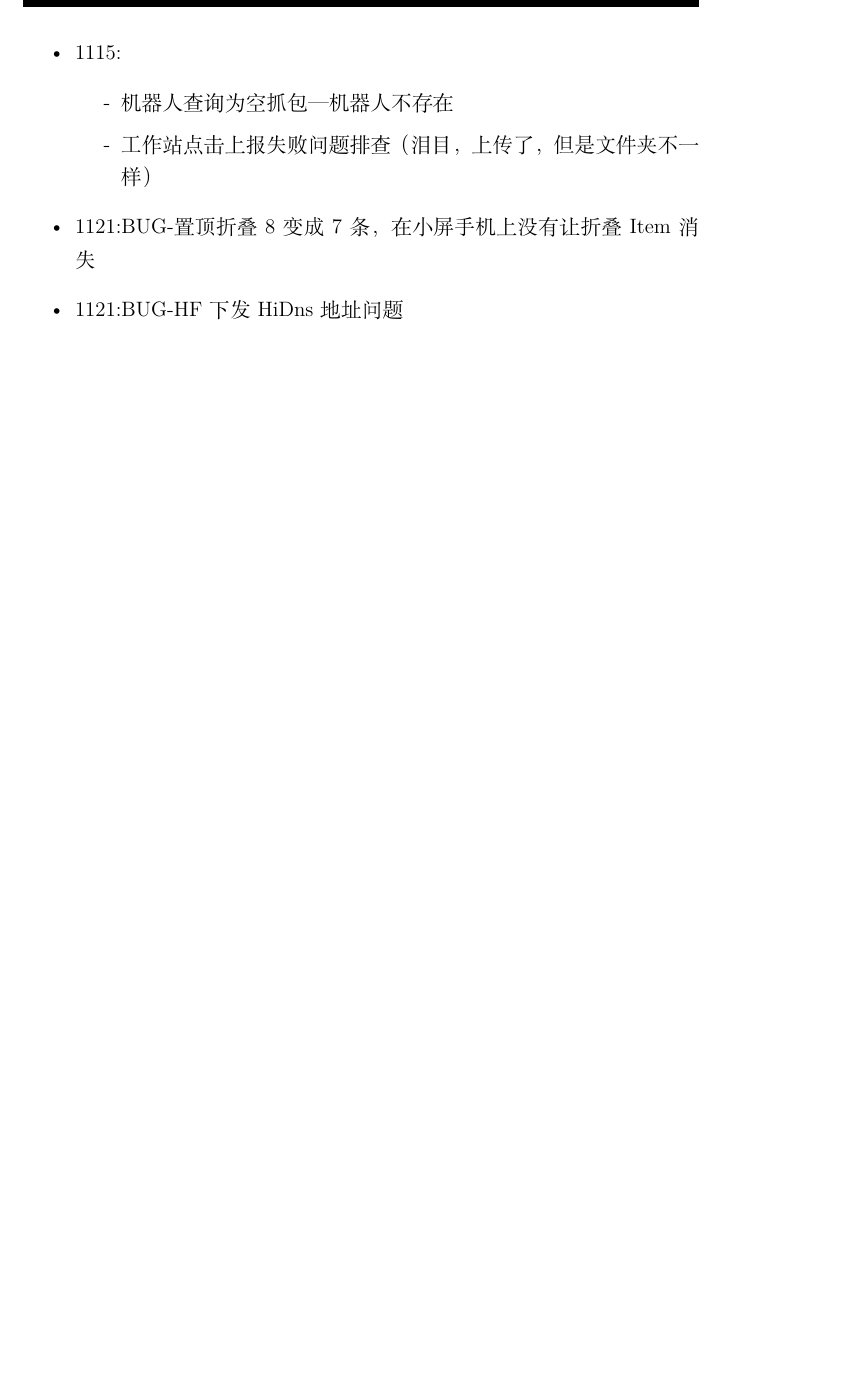
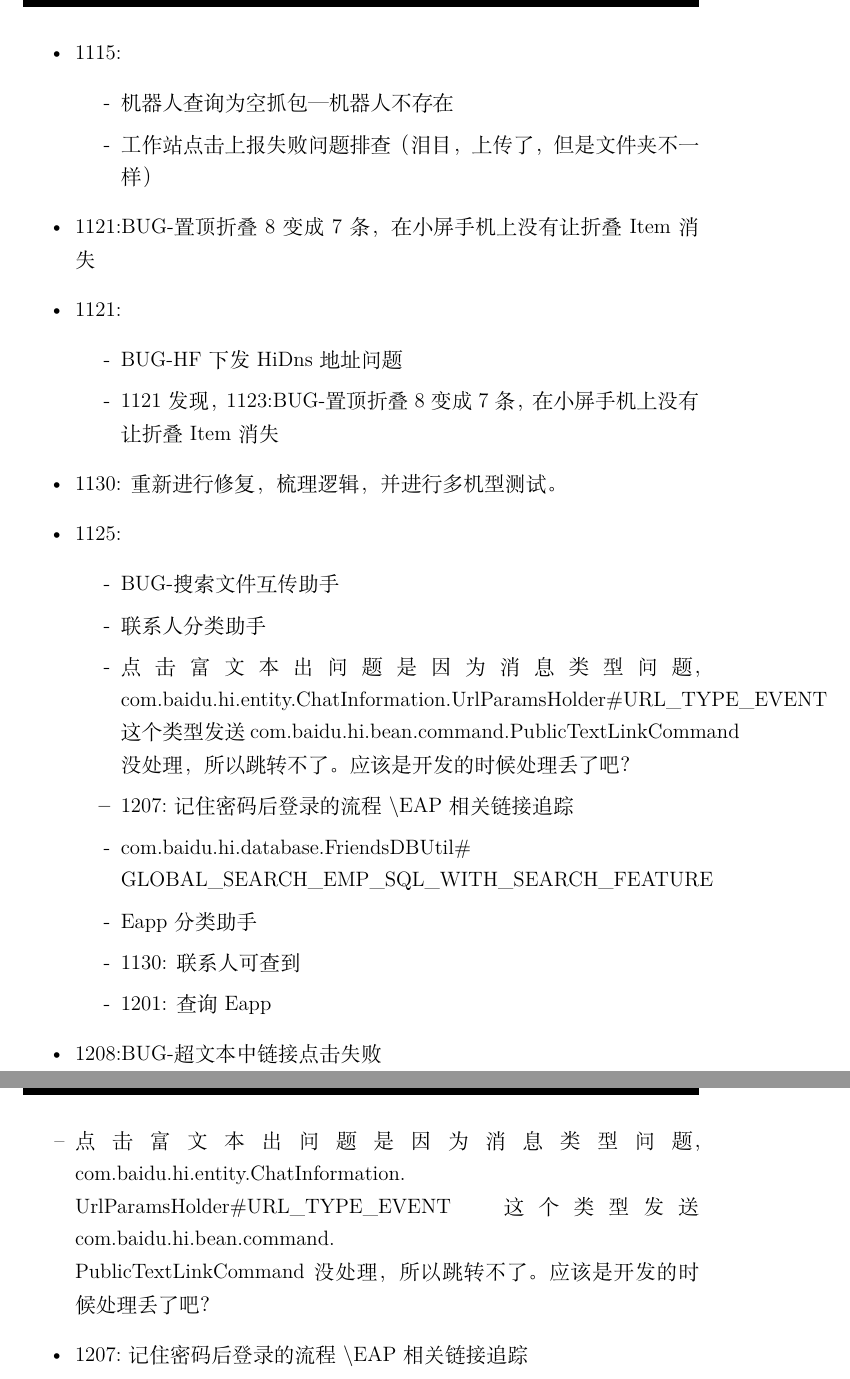
Before and after one commit to baizhu0414/Diagrams, a LaTeX document (WorkRecord/LateXDoc/每日小结.tex): part of page 12 of 12 before the commit and two parts of pages 12 and 13 of 13 after it, the two joined at a grey line, cut so that both start at the same text, the shorter picture padded with empty space. Compiled offline with XeLaTeX.

Commit message:
12.12-日简报

```diff
--- a/WorkRecord/LateXDoc/每日小结.tex
+++ b/WorkRecord/LateXDoc/每日小结.tex
@@ -252,6 +252,32 @@
 			\item[-] 工作站点击上报失败问题排查（泪目，上传了，但是文件夹不一样）
 		\end{itemize}
 		\item 1121:BUG-置顶折叠8变成7条，在小屏手机上没有让折叠Item消失
-		\item 1121:BUG-HF下发HiDns地址问题
+		\item 1121:
+		\begin{itemize}
+			\item[-] BUG-HF下发HiDns地址问题
+			\item[-] 1121发现，1123:BUG-置顶折叠8变成7条，在小屏手机上没有让折叠Item消失
+		\end{itemize}
+		\item 1130: 重新进行修复，梳理逻辑，并进行多机型测试。
+		\item 1125:
+		\begin{itemize}
+			\item[-] BUG-搜索文件互传助手
+			\item[-] 联系人分类助手
+			\begin{sloppypar}
+				\item[-] 点击富文本出问题是因为消息类型问题，com.baidu.hi.entity.ChatInformation.UrlParamsHolder\#URL\_TYPE\_EVENT这个类型发送com.baidu.hi.bean.command.PublicTextLinkCommand没处理，所以跳转不了。应该是开发的时候处理丢了吧？
+			\end{sloppypar}
+				\item 1207:记住密码后登录的流程$\backslash$EAP相关链接追踪
+				\begin{sloppypar}
+					\item[-]  com.baidu.hi.database.FriendsDBUtil\#\\GLOBAL\_SEARCH\_EMP\_SQL\_WITH\_SEARCH\_FEATURE
+				\end{sloppypar}
+			\item[-] Eapp分类助手
+			\item[-] 1130: 联系人可查到
+			\item[-] 1201: 查询Eapp
+		\end{itemize}
+		\item 1208:BUG-超文本中链接点击失败
+		\begin{sloppypar}
+			\item[--] 点击富文本出问题是因为消息类型问题，com.baidu.hi.entity.ChatInformation.\\UrlParamsHolder\#URL\_TYPE\_EVENT这个类型发送com.baidu.hi.bean.command.\\PublicTextLinkCommand没处理，所以跳转不了。应该是开发的时候处理丢了吧？
+			\item 1207:记住密码后登录的流程$\backslash$EAP相关链接追踪
+		\end{sloppypar}
+
 	\end{itemize}
 \end{document}
```
Also changed, not shown: WorkRecord/LateXDoc/FirstLateXDoc.pdf, WorkRecord/LateXDoc/每日小结.pdf, 5 other files.
